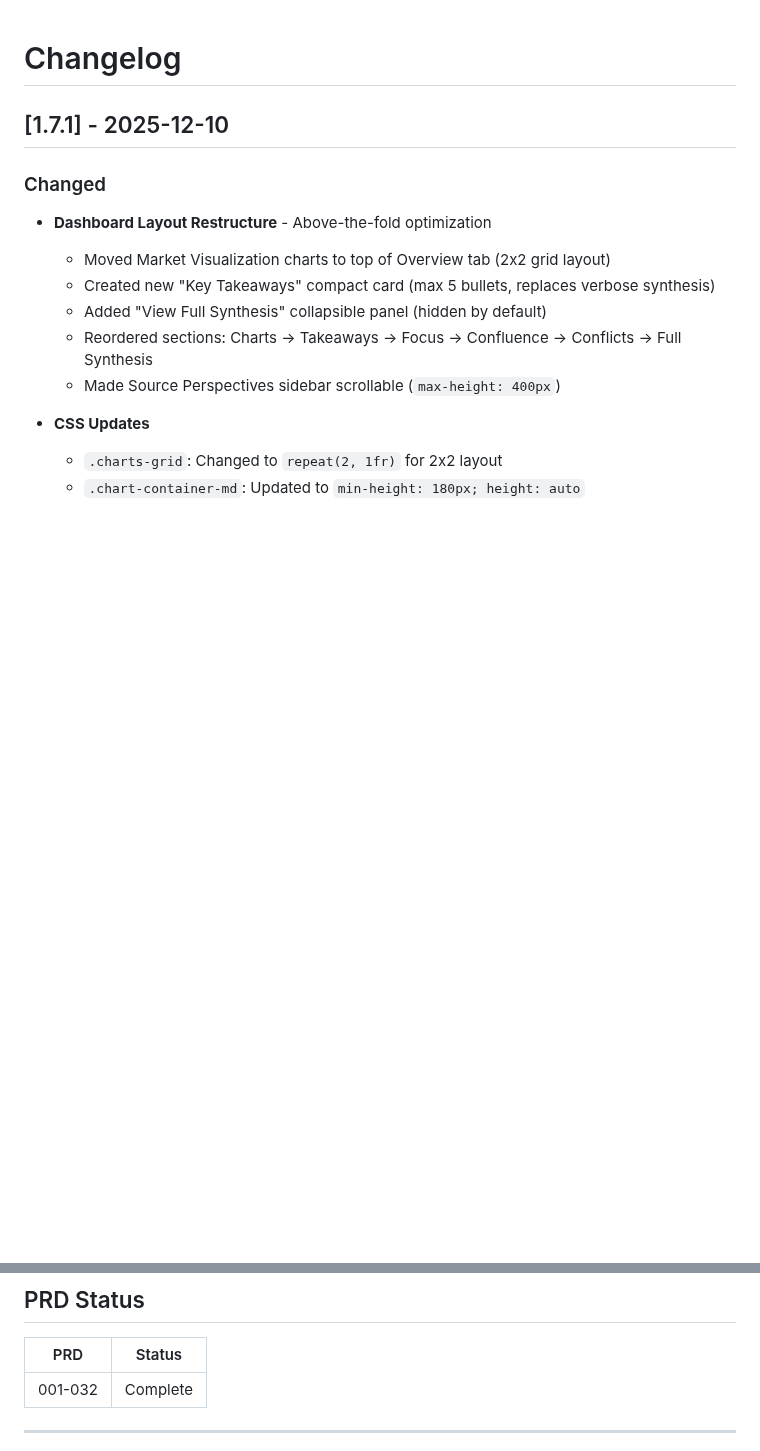
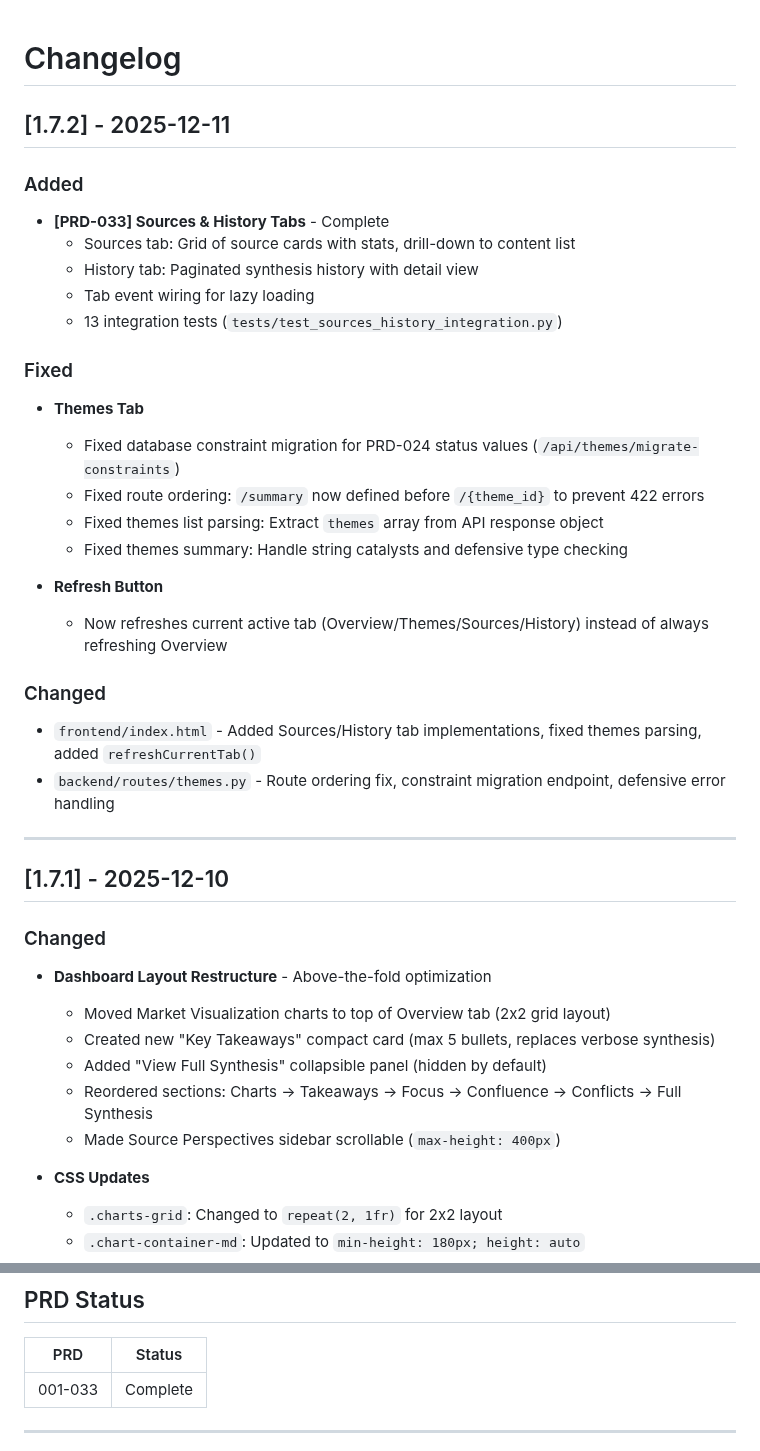
Before and after one commit to sebastian-ames3/confluence, a Markdown page: dev/docs/CHANGELOG.md, 2 parts joined by grey strips. Drawn GitHub-style; blank space fills up the shorter version.

Commit message:
docs: Update CHANGELOG and CLAUDE.md for v1.7.2
- Added [1.7.2] changelog entry for PRD-033 and bug fixes
- Updated version to 1.7.2 in CLAUDE.md
- Updated PRD status table to include 033

🤖 Generated with [Claude Code](https://claude.com/claude-code)

Co-Authored-By: Claude Opus 4.5 <noreply@anthropic.com>

```diff
--- a/dev/docs/CHANGELOG.md
+++ b/dev/docs/CHANGELOG.md
@@ -1,4 +1,29 @@
 # Changelog
+
+## [1.7.2] - 2025-12-11
+
+### Added
+- **[PRD-033] Sources & History Tabs** - Complete
+  - Sources tab: Grid of source cards with stats, drill-down to content list
+  - History tab: Paginated synthesis history with detail view
+  - Tab event wiring for lazy loading
+  - 13 integration tests (`tests/test_sources_history_integration.py`)
+
+### Fixed
+- **Themes Tab**
+  - Fixed database constraint migration for PRD-024 status values (`/api/themes/migrate-constraints`)
+  - Fixed route ordering: `/summary` now defined before `/{theme_id}` to prevent 422 errors
+  - Fixed themes list parsing: Extract `themes` array from API response object
+  - Fixed themes summary: Handle string catalysts and defensive type checking
+
+- **Refresh Button**
+  - Now refreshes current active tab (Overview/Themes/Sources/History) instead of always refreshing Overview
+
+### Changed
+- `frontend/index.html` - Added Sources/History tab implementations, fixed themes parsing, added `refreshCurrentTab()`
+- `backend/routes/themes.py` - Route ordering fix, constraint migration endpoint, defensive error handling
+
+---
 
 ## [1.7.1] - 2025-12-10
 
@@ -184,7 +209,7 @@
 
 | PRD | Status |
 |-----|--------|
-| 001-032 | Complete |
+| 001-033 | Complete |
 
 ---
 
```
Also changed, not shown: other parts of dev/docs/CHANGELOG.md (+1 -1 lines), CLAUDE.md (+1 -1 lines).
